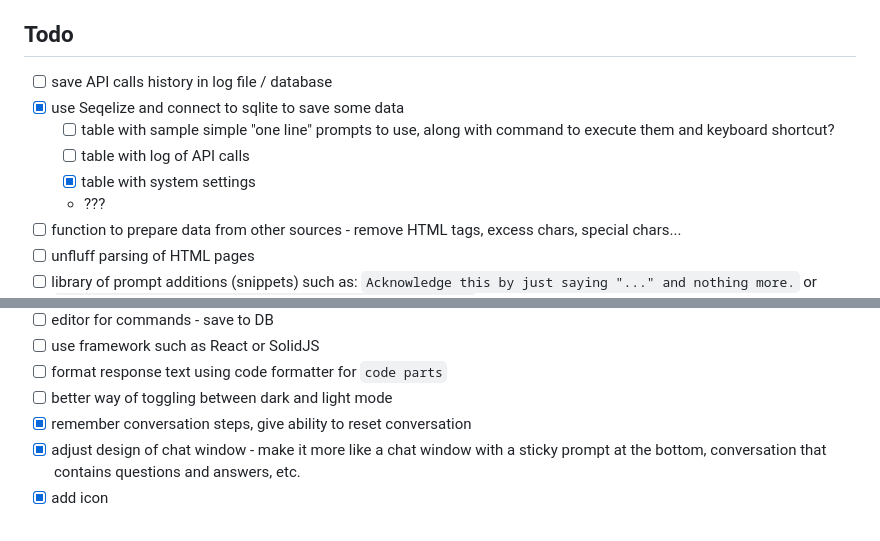
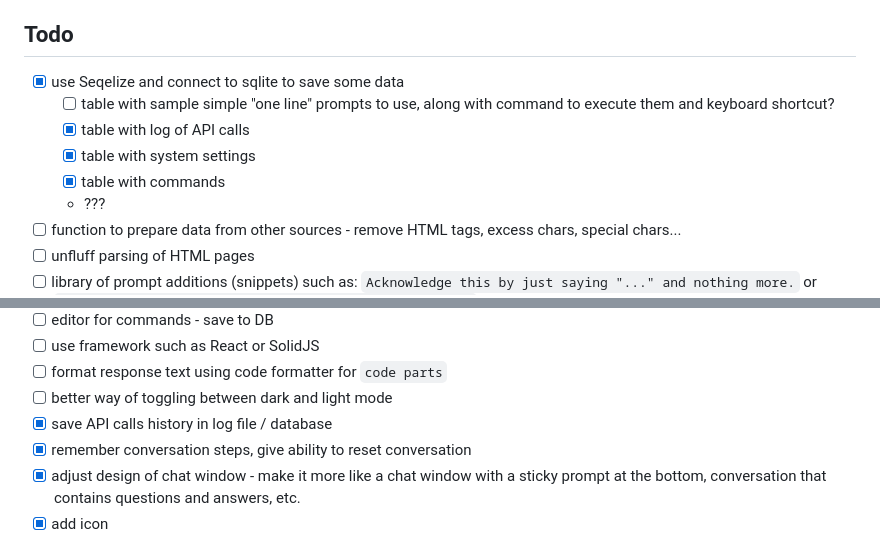
Before and after one commit to pdulak/RIDIK, a Markdown page: README.md, 2 parts joined by grey strips. Drawn GitHub-style.

Commit message:
chore: notes adjusted

````diff
--- a/README.md
+++ b/README.md
@@ -11,11 +11,11 @@ Hey there! Just wanted to let you know that I'm not really a JS developer, so I'
 
 
 ## Todo
-- [ ] save API calls history in log file / database
 - [X] use Seqelize and connect to sqlite to save some data
   - [ ] table with sample simple "one line" prompts to use, along with command to execute them and keyboard shortcut?
-  - [ ] table with log of API calls
+  - [X] table with log of API calls
   - [X] table with system settings
+  - [X] table with commands
   - ???
 - [ ] function to prepare data from other sources - remove HTML tags, excess chars, special chars...
 - [ ] unfluff parsing of HTML pages
@@ -29,6 +29,7 @@ Hey there! Just wanted to let you know that I'm not really a JS developer, so I'
 - [ ] use framework such as React or SolidJS
 - [ ] format response text using code formatter for ``` code parts ```
 - [ ] better way of toggling between dark and light mode
+- [X] save API calls history in log file / database
 - [X] remember conversation steps, give ability to reset conversation
 - [X] adjust design of chat window - make it more like a chat window with a sticky prompt at the bottom, conversation that contains questions and answers, etc.
 - [X] add icon
````
